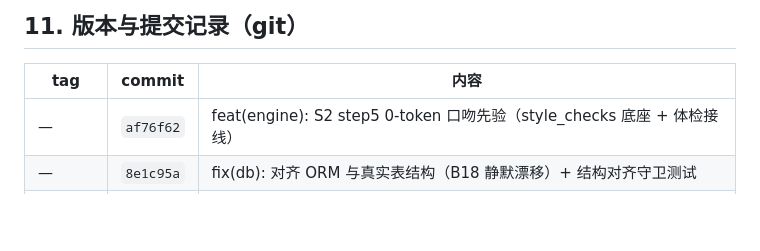
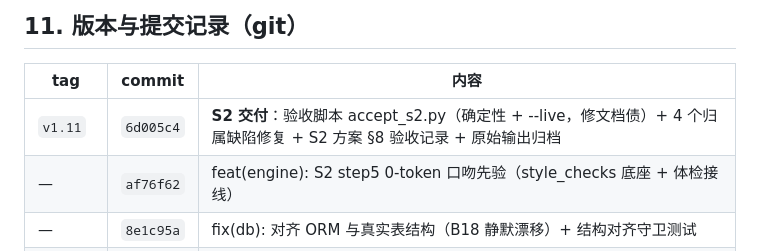
Before and after one commit to yuanxiao521/novel_ink, a Markdown page: docs/代码导航与Bug追踪Wiki.md, the part around the change. GitHub-like rendering; blank space fills up the shorter version.

Commit message:
docs(wiki): §11 补记 v1.11 S2 交付提交

```diff
--- a/docs/代码导航与Bug追踪Wiki.md
+++ b/docs/代码导航与Bug追踪Wiki.md
@@ -403,6 +403,7 @@ cd backend
 
 | tag      | commit    | 内容                                           |
 | -------- | --------- | -------------------------------------------- |
+| `v1.11`  | `6d005c4` | **S2 交付**：验收脚本 accept_s2.py（确定性 + --live，修文档债）+ 4 个归属缺陷修复 + S2 方案 §8 验收记录 + 原始输出归档 |
 | —        | `af76f62` | feat(engine): S2 step5 0-token 口吻先验（style_checks 底座 + 体检接线） |
 | —        | `8e1c95a` | fix(db): 对齐 ORM 与真实表结构（B18 静默漂移）+ 结构对齐守卫测试 |
 | —        | `366ca59` | feat(engine): S2 step4 质检口吻风险 voice_risks（并增）      |
```
